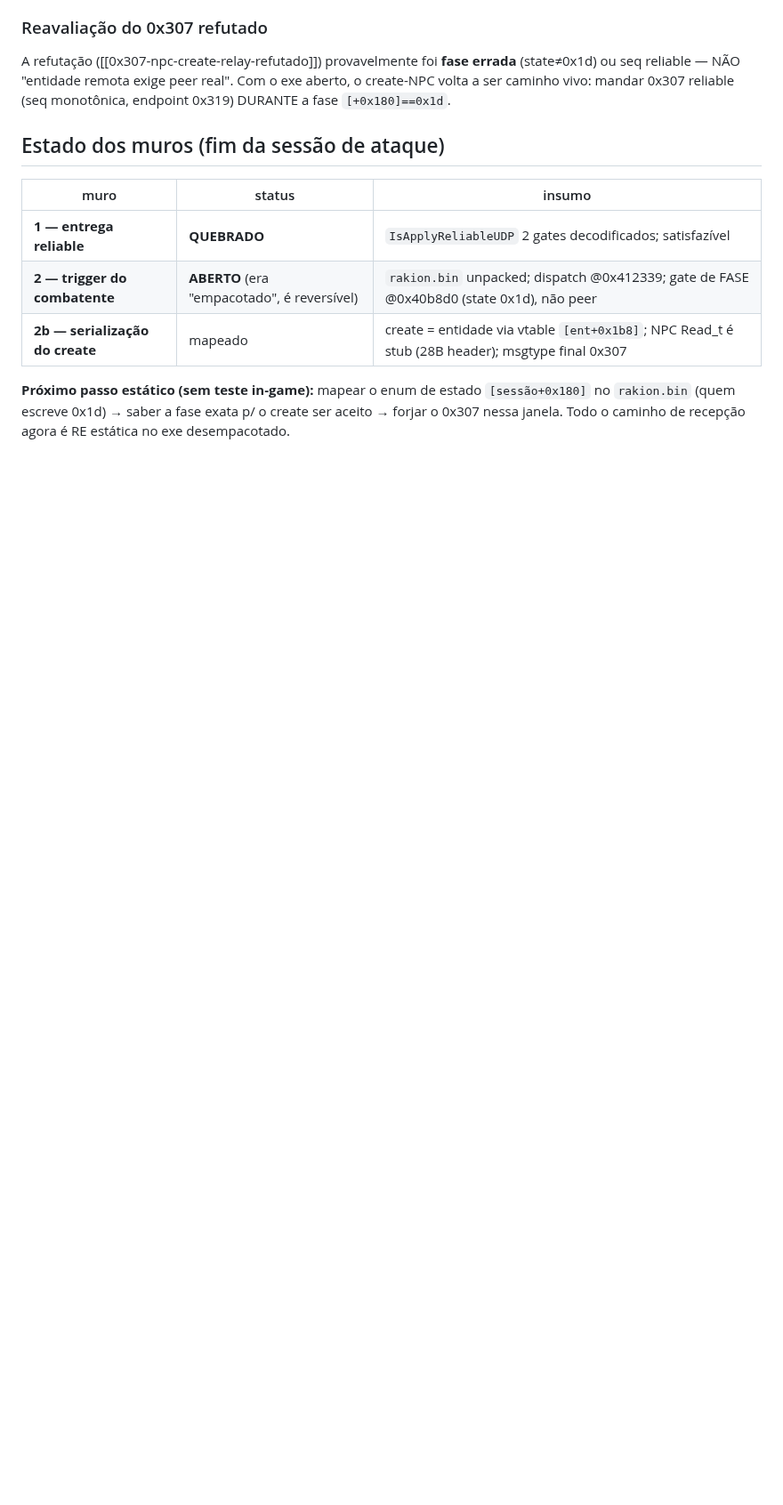
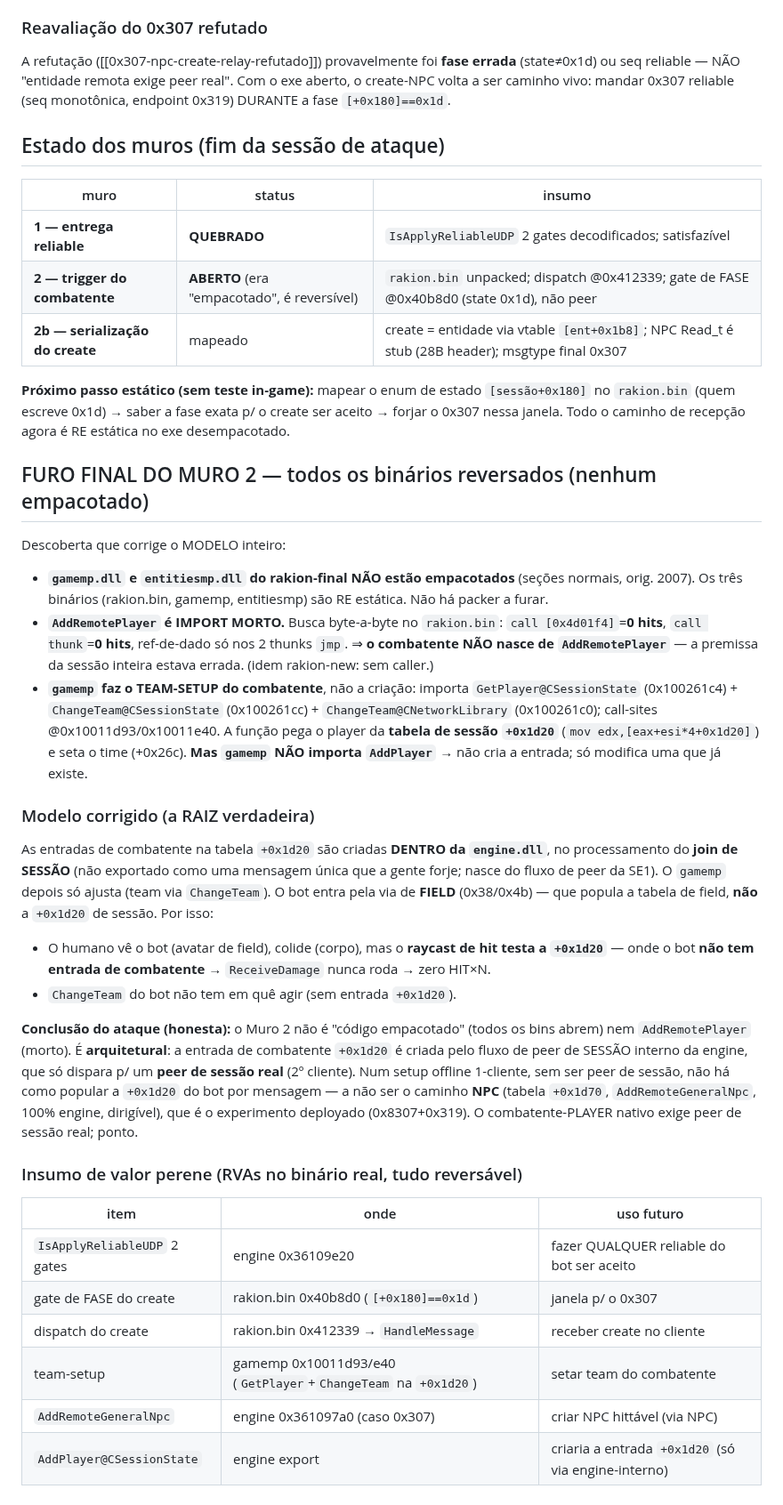
Before and after one commit to JohnPitter/openrakion, a Markdown page: docs/hitbox-re-findings.md, the part around the change. Shown at 89% size. GitHub-like rendering; blank space fills up the shorter version.

Commit message:
docs(re): FURO FINAL do Muro 2 — todos os bins abrem; AddRemotePlayer é import morto; muro é arquitetural
Desempacotar o gamemp (escolha do usuário) revelou que gamemp.dll E entitiesmp.dll
do rakion-final NÃO estão empacotados — nenhum packer a furar. E a busca byte-a-byte
reescreveu o modelo:

- AddRemotePlayer é IMPORT MORTO no rakion.bin (0 call-sites diretos, 0 via thunk;
  só os 2 thunks jmp). O combatente NÃO nasce dele — premissa da sessão errada.
- gamemp faz só TEAM-SETUP: GetPlayer@CSessionState + ChangeTeam (@0x10011d93/e40)
  na tabela de sessão +0x1d20 ([eax+esi*4+0x1d20]); NÃO importa AddPlayer -> não cria
  a entrada, só modifica.

Modelo corrigido: a entrada de combatente +0x1d20 nasce DENTRO da engine no join de
SESSÃO (fluxo peer SE1, não mensagem forjável). O raycast de hit testa a +0x1d20; o
bot entra por FIELD (0x38/0x4b) e não tem entrada lá -> zero HIT×N.

VEREDITO: Muro 2 não é packer nem AddRemotePlayer — é ARQUITETURAL. Combatente-PLAYER
nativo exige peer de sessão real (2º cliente). Única via 1-cliente = NPC (+0x1d70,
AddRemoteGeneralNpc), deployado 0x8307+0x319. Tabela de RVAs perenes no doc.

Todos os bins agora RE'ados (rakion.bin, gamemp, entitiesmp). Insumo definitivo.

Co-Authored-By: Claude Fable 5 <noreply@anthropic.com>

```diff
--- a/docs/hitbox-re-findings.md
+++ b/docs/hitbox-re-findings.md
@@ -213,3 +213,43 @@ vivo: mandar 0x307 reliable (seq monotônica, endpoint 0x319) DURANTE a fase `[+
 **Próximo passo estático (sem teste in-game):** mapear o enum de estado `[sessão+0x180]` no `rakion.bin`
 (quem escreve 0x1d) → saber a fase exata p/ o create ser aceito → forjar o 0x307 nessa janela. Todo o
 caminho de recepção agora é RE estática no exe desempacotado.
+
+## FURO FINAL DO MURO 2 — todos os binários reversados (nenhum empacotado)
+Descoberta que corrige o MODELO inteiro:
+
+- **`gamemp.dll` e `entitiesmp.dll` do rakion-final NÃO estão empacotados** (seções normais, orig. 2007).
+  Os três binários (rakion.bin, gamemp, entitiesmp) são RE estática. Não há packer a furar.
+- **`AddRemotePlayer` é IMPORT MORTO.** Busca byte-a-byte no `rakion.bin`: `call [0x4d01f4]`=**0 hits**,
+  `call thunk`=**0 hits**, ref-de-dado só nos 2 thunks `jmp`. ⇒ **o combatente NÃO nasce de
+  `AddRemotePlayer`** — a premissa da sessão inteira estava errada. (idem rakion-new: sem caller.)
+- **`gamemp` faz o TEAM-SETUP do combatente**, não a criação: importa `GetPlayer@CSessionState`
+  (0x100261c4) + `ChangeTeam@CSessionState` (0x100261cc) + `ChangeTeam@CNetworkLibrary` (0x100261c0);
+  call-sites @0x10011d93/0x10011e40. A função pega o player da **tabela de sessão `+0x1d20`**
+  (`mov edx,[eax+esi*4+0x1d20]`) e seta o time (+0x26c). **Mas `gamemp` NÃO importa `AddPlayer`** → não
+  cria a entrada; só modifica uma que já existe.
+
+### Modelo corrigido (a RAIZ verdadeira)
+As entradas de combatente na tabela `+0x1d20` são criadas **DENTRO da `engine.dll`**, no processamento
+do **join de SESSÃO** (não exportado como uma mensagem única que a gente forje; nasce do fluxo de peer
+da SE1). O `gamemp` depois só ajusta (team via `ChangeTeam`). O bot entra pela via de **FIELD**
+(0x38/0x4b) — que popula a tabela de field, **não** a `+0x1d20` de sessão. Por isso:
+- O humano vê o bot (avatar de field), colide (corpo), mas o **raycast de hit testa a `+0x1d20`** — onde
+  o bot **não tem entrada de combatente** → `ReceiveDamage` nunca roda → zero HIT×N.
+- `ChangeTeam` do bot não tem em quê agir (sem entrada `+0x1d20`).
+
+**Conclusão do ataque (honesta):** o Muro 2 não é "código empacotado" (todos os bins abrem) nem
+`AddRemotePlayer` (morto). É **arquitetural**: a entrada de combatente `+0x1d20` é criada pelo fluxo de
+peer de SESSÃO interno da engine, que só dispara p/ um **peer de sessão real** (2º cliente). Num setup
+offline 1-cliente, sem ser peer de sessão, não há como popular a `+0x1d20` do bot por mensagem — a não
+ser o caminho **NPC** (tabela `+0x1d70`, `AddRemoteGeneralNpc`, 100% engine, dirigível), que é o
+experimento deployado (0x8307+0x319). O combatente-PLAYER nativo exige peer de sessão real; ponto.
+
+### Insumo de valor perene (RVAs no binário real, tudo reversável)
+| item | onde | uso futuro |
+|---|---|---|
+| `IsApplyReliableUDP` 2 gates | engine 0x36109e20 | fazer QUALQUER reliable do bot ser aceito |
+| gate de FASE do create | rakion.bin 0x40b8d0 (`[+0x180]==0x1d`) | janela p/ o 0x307 |
+| dispatch do create | rakion.bin 0x412339 → `HandleMessage` | receber create no cliente |
+| team-setup | gamemp 0x10011d93/e40 (`GetPlayer`+`ChangeTeam` na `+0x1d20`) | setar team do combatente |
+| `AddRemoteGeneralNpc` | engine 0x361097a0 (caso 0x307) | criar NPC hittável (via NPC) |
+| `AddPlayer@CSessionState` | engine export | criaria a entrada `+0x1d20` (só via engine-interno) |
```
